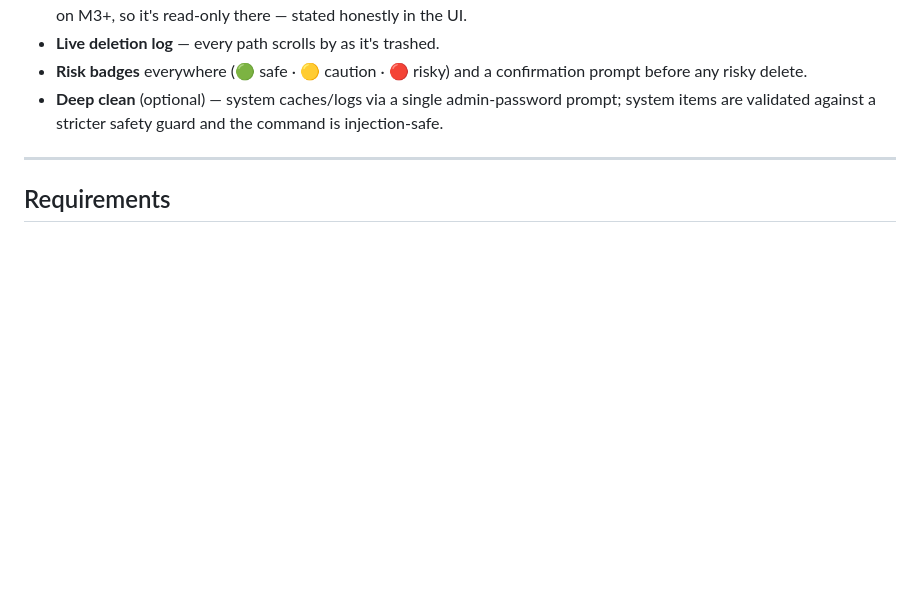
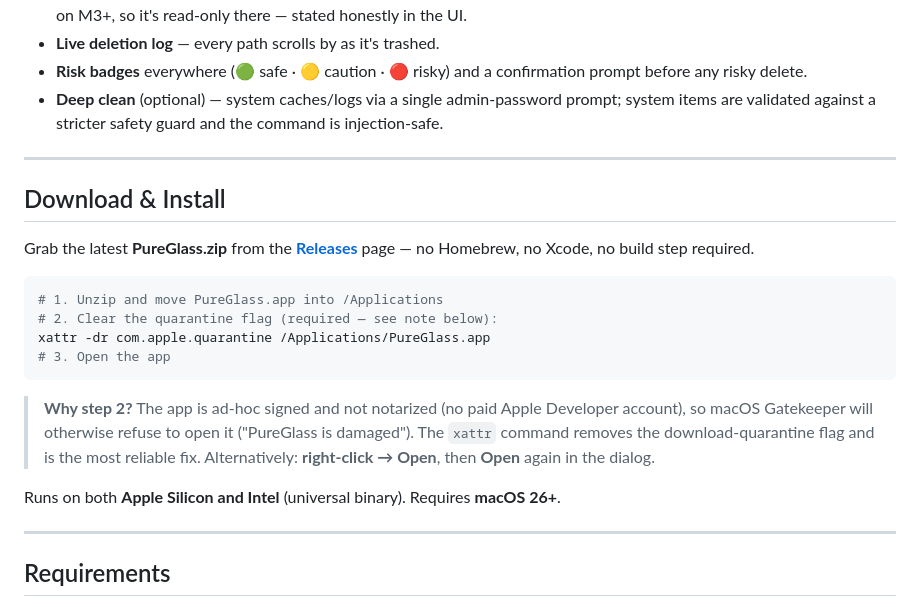
Before and after one commit to GRJY/PureGlass, a Markdown page: README.md, the part around the change. Rendered like a GitHub page; blank space fills up the shorter version.

Commit message:
docs: add Download & Install section for prebuilt release

````diff
--- a/README.md
+++ b/README.md
@@ -136,6 +136,26 @@ binaries breaks their code signature and risks breaking the app.)*
 
 ---
 
+## Download & Install
+
+Grab the latest **PureGlass.zip** from the [**Releases**](https://github.com/GRJY/PureGlass/releases/latest) page — no Homebrew, no Xcode, no build step required.
+
+```bash
+# 1. Unzip and move PureGlass.app into /Applications
+# 2. Clear the quarantine flag (required — see note below):
+xattr -dr com.apple.quarantine /Applications/PureGlass.app
+# 3. Open the app
+```
+
+> **Why step 2?** The app is ad-hoc signed and not notarized (no paid Apple Developer account), so macOS
+> Gatekeeper will otherwise refuse to open it ("PureGlass is damaged"). The `xattr` command removes the
+> download-quarantine flag and is the most reliable fix. Alternatively: **right-click → Open**, then **Open**
+> again in the dialog.
+
+Runs on both **Apple Silicon and Intel** (universal binary). Requires **macOS 26+**.
+
+---
+
 ## Requirements
 
 - macOS **26.0+** (Tahoe) — required for the Liquid Glass material
````
